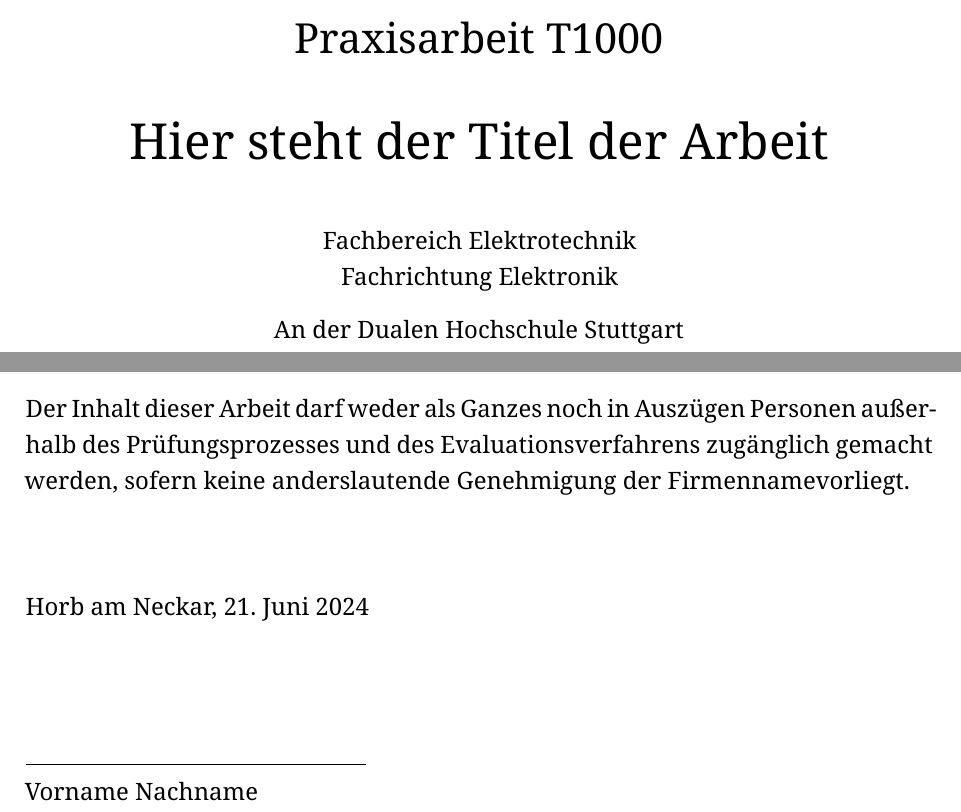
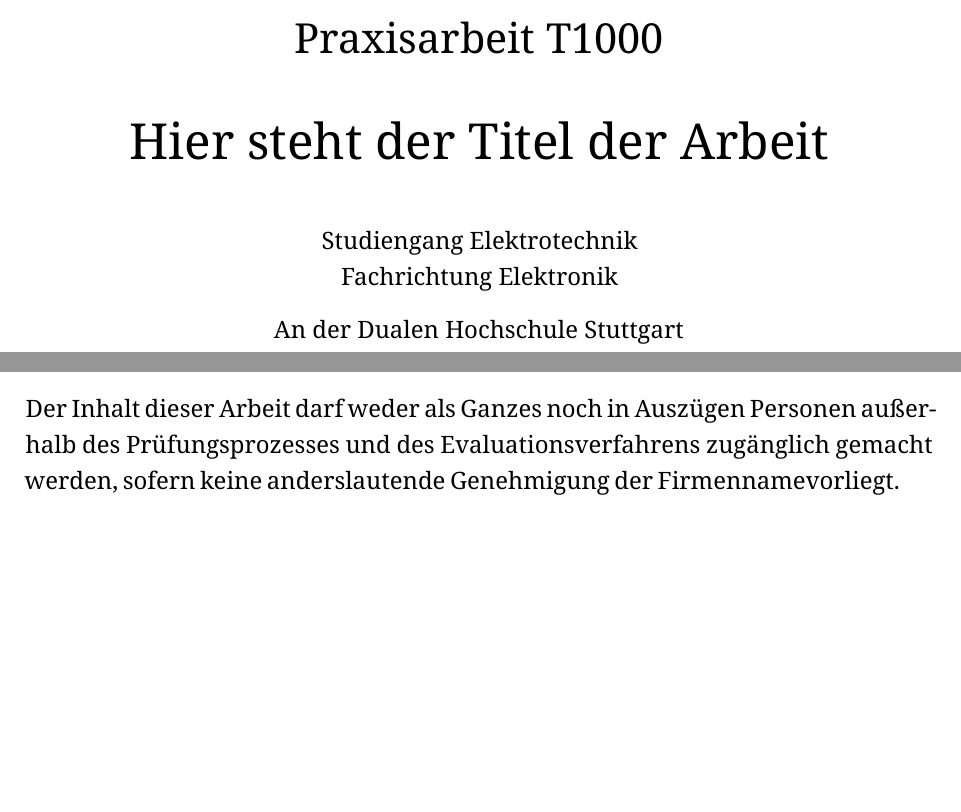
Before and after one commit to Firegate1075/LatexTemplateHorb, a LaTeX thesis (Praxisarbeit.tex, which reads settings/Deckblatt.tex, settings/Sperrvermerk.tex): two parts of pages 1 and 2 of 13, joined at a grey line, cut so that both start at the same text, the shorter picture padded with empty space. Compiled offline with XeLaTeX; a LaTeX package or settings file that is missing is left out.

Commit message:
minor changes on first page and sperrvermerk

```diff
--- a/settings/Deckblatt.tex
+++ b/settings/Deckblatt.tex
@@ -26,7 +26,7 @@
 	\end{center}
 
 	\begin{center}
-		Fachbereich \studienfach\\
+		Studiengang \studienfach\\
 		Fachrichtung \fachrichtung
 
 		An der \hochschule \\ \campus\\
--- a/settings/Sperrvermerk.tex
+++ b/settings/Sperrvermerk.tex
@@ -7,11 +7,3 @@
   \item diese Arbeit zu veröffentlichen bzw. digital, elektronisch oder virtuell zur Verfügung zu stellen.
 \end{itemize}
 Der Inhalt dieser Arbeit darf weder als Ganzes noch in Auszügen Personen außerhalb des Prüfungsprozesses und des Evaluationsverfahrens zugänglich gemacht werden, sofern keine anderslautende Genehmigung der \firma vorliegt.
-
-\vspace{3em}
-
-\abgabeort, \today
-\vspace{4em}
-
-\rule{6cm}{0.4pt}\\
-\autor
```
Also changed, not shown: Praxisarbeit.tex (+1 -2 lines), Praxisarbeit.pdf.
